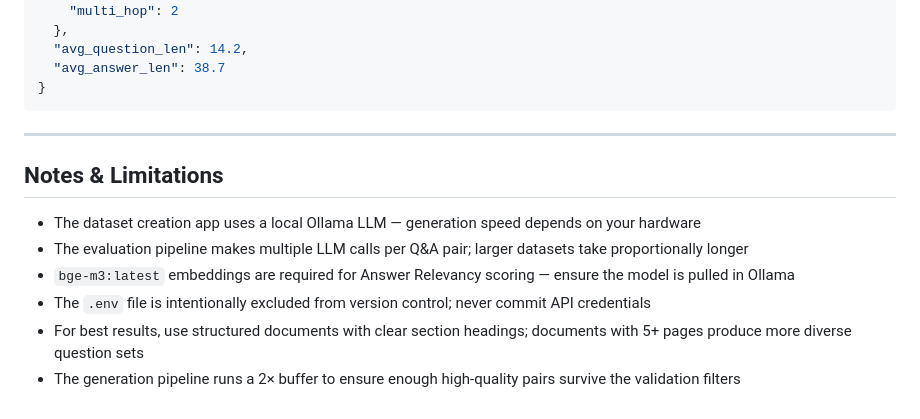
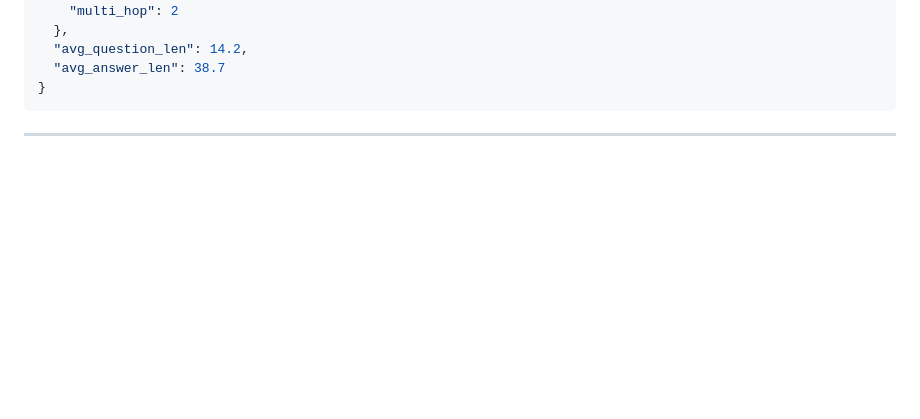
Before and after one commit to carnotresearch/on-premise-rag-evaluation-pipeline, a Markdown page: readme.md, the part around the change. Drawn GitHub-style; blank space fills up the shorter version.

Commit message:
Remove Notes & Limitations section from README
Removed notes and limitations section from README.

````diff
--- a/readme.md
+++ b/readme.md
@@ -324,12 +324,3 @@ context_recall: 0.78
 ```
 
 ---
-
-## Notes & Limitations
-
-- The dataset creation app uses a local Ollama LLM — generation speed depends on your hardware
-- The evaluation pipeline makes multiple LLM calls per Q&A pair; larger datasets take proportionally longer
-- `bge-m3:latest` embeddings are required for Answer Relevancy scoring — ensure the model is pulled in Ollama
-- The `.env` file is intentionally excluded from version control; never commit API credentials
-- For best results, use structured documents with clear section headings; documents with 5+ pages produce more diverse question sets
-- The generation pipeline runs a 2× buffer to ensure enough high-quality pairs survive the validation filters
````
